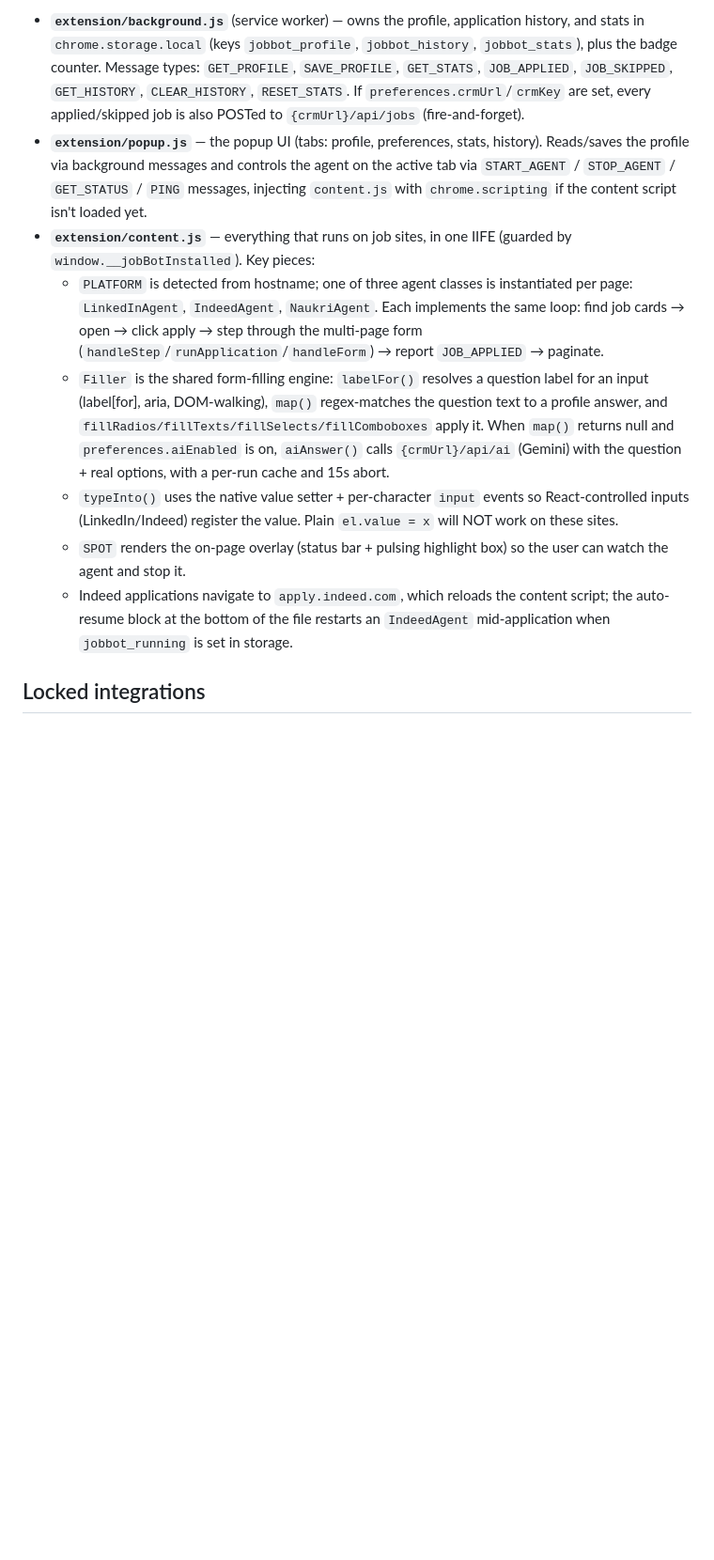
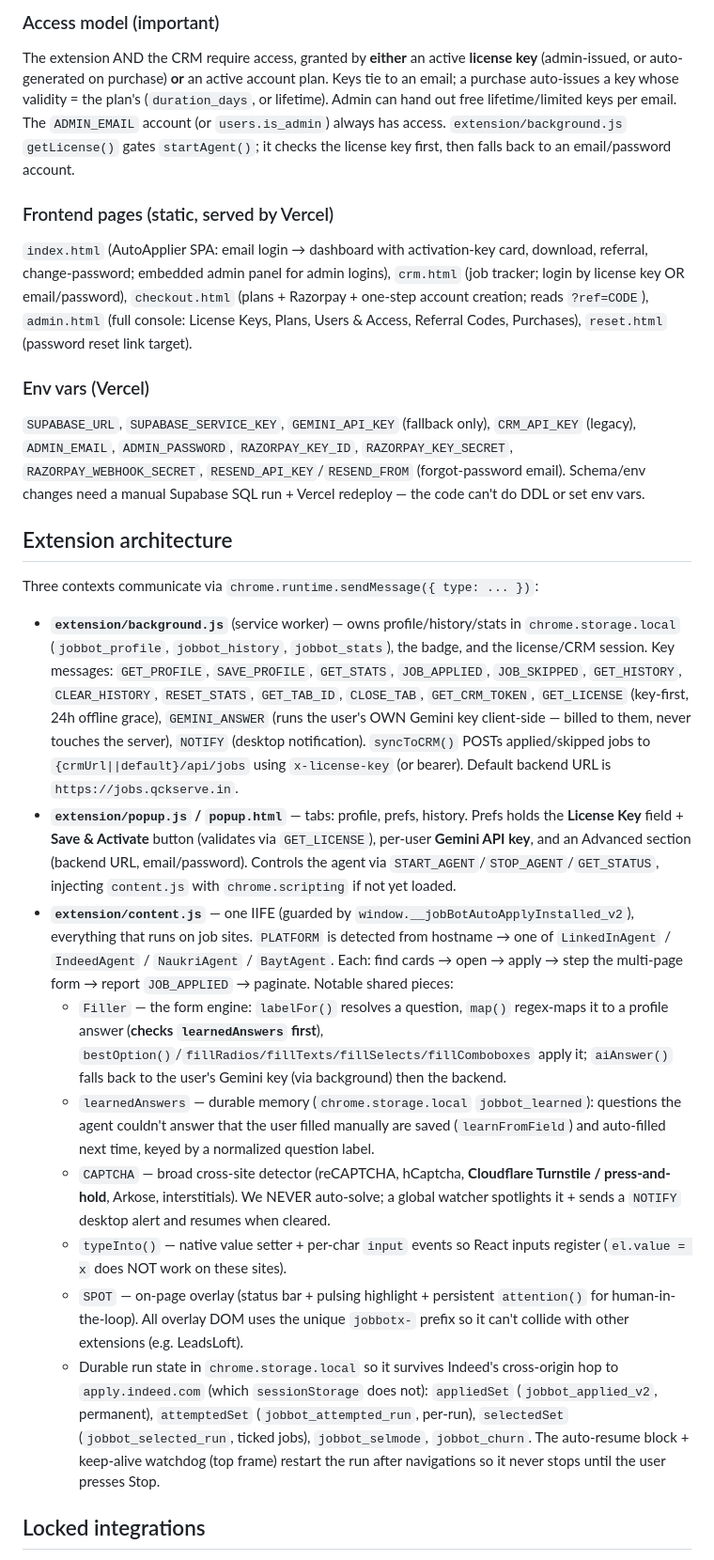
Before and after one commit to aribanigar/autojobextension, a Markdown page: CLAUDE.md, the part around one of its changes. Shown at 94% size. GitHub-like rendering; blank space fills up the shorter version.

```diff
--- a/CLAUDE.md
+++ b/CLAUDE.md
@@ -36,12 +32,26 @@ Three contexts communicate via `chrome.runtime.sendMessage` with `{ type: ... }`
 
-- **`extension/background.js`** (service worker) — owns the profile, application history, and stats in `chrome.storage.local` (keys `jobbot_profile`, `jobbot_history`, `jobbot_stats`), plus the badge counter. Message types: `GET_PROFILE`, `SAVE_PROFILE`, `GET_STATS`, `JOB_APPLIED`, `JOB_SKIPPED`, `GET_HISTORY`, `CLEAR_HISTORY`, `RESET_STATS`. If `preferences.crmUrl`/`crmKey` are set, every applied/skipped job is also POSTed to `{crmUrl}/api/jobs` (fire-and-forget).
-- **`extension/popup.js`** — the popup UI (tabs: profile, preferences, stats, history). Reads/saves the profile via background messages and controls the agent on the active tab via `START_AGENT` / `STOP_AGENT` / `GET_STATUS` / `PING` messages, injecting `content.js` with `chrome.scripting` if the content script isn't loaded yet.
-- **`extension/content.js`** — everything that runs on job sites, in one IIFE (guarded by `window.__jobBotInstalled`). Key pieces:
-  - `PLATFORM` is detected from hostname; one of three agent classes is instantiated per page: `LinkedInAgent`, `IndeedAgent`, `NaukriAgent`. Each implements the same loop: find job cards → open → click apply → step through the multi-page form (`handleStep`/`runApplication`/`handleForm`) → report `JOB_APPLIED` → paginate.
-  - `Filler` is the shared form-filling engine: `labelFor()` resolves a question label for an input (label[for], aria, DOM-walking), `map()` regex-matches the question text to a profile answer, and `fillRadios/fillTexts/fillSelects/fillComboboxes` apply it. When `map()` returns null and `preferences.aiEnabled` is on, `aiAnswer()` calls `{crmUrl}/api/ai` (Gemini) with the question + real options, with a per-run cache and 15s abort.
-  - `typeInto()` uses the native value setter + per-character `input` events so React-controlled inputs (LinkedIn/Indeed) register the value. Plain `el.value = x` will NOT work on these sites.
-  - `SPOT` renders the on-page overlay (status bar + pulsing highlight box) so the user can watch the agent and stop it.
-  - Indeed applications navigate to `apply.indeed.com`, which reloads the content script; the auto-resume block at the bottom of the file restarts an `IndeedAgent` mid-application when `jobbot_running` is set in storage.
+### Access model (important)
+The extension AND the CRM require access, granted by **either** an active **license key** (admin-issued, or auto-generated on purchase) **or** an active account plan. Keys tie to an email; a purchase auto-issues a key whose validity = the plan's (`duration_days`, or lifetime). Admin can hand out free lifetime/limited keys per email. The `ADMIN_EMAIL` account (or `users.is_admin`) always has access. `extension/background.js` `getLicense()` gates `startAgent()`; it checks the license key first, then falls back to an email/password account.
+
+### Frontend pages (static, served by Vercel)
+`index.html` (AutoApplier SPA: email login → dashboard with activation-key card, download, referral, change-password; embedded admin panel for admin logins), `crm.html` (job tracker; login by license key OR email/password), `checkout.html` (plans + Razorpay + one-step account creation; reads `?ref=CODE`), `admin.html` (full console: License Keys, Plans, Users & Access, Referral Codes, Purchases), `reset.html` (password reset link target).
+
+### Env vars (Vercel)
+`SUPABASE_URL`, `SUPABASE_SERVICE_KEY`, `GEMINI_API_KEY` (fallback only), `CRM_API_KEY` (legacy), `ADMIN_EMAIL`, `ADMIN_PASSWORD`, `RAZORPAY_KEY_ID`, `RAZORPAY_KEY_SECRET`, `RAZORPAY_WEBHOOK_SECRET`, `RESEND_API_KEY`/`RESEND_FROM` (forgot-password email). Schema/env changes need a manual Supabase SQL run + Vercel redeploy — the code can't do DDL or set env vars.
+
+## Extension architecture
+
+Three contexts communicate via `chrome.runtime.sendMessage({ type: ... })`:
+
+- **`extension/background.js`** (service worker) — owns profile/history/stats in `chrome.storage.local` (`jobbot_profile`, `jobbot_history`, `jobbot_stats`), the badge, and the license/CRM session. Key messages: `GET_PROFILE`, `SAVE_PROFILE`, `GET_STATS`, `JOB_APPLIED`, `JOB_SKIPPED`, `GET_HISTORY`, `CLEAR_HISTORY`, `RESET_STATS`, `GET_TAB_ID`, `CLOSE_TAB`, `GET_CRM_TOKEN`, `GET_LICENSE` (key-first, 24h offline grace), `GEMINI_ANSWER` (runs the user's OWN Gemini key client-side — billed to them, never touches the server), `NOTIFY` (desktop notification). `syncToCRM()` POSTs applied/skipped jobs to `{crmUrl||default}/api/jobs` using `x-license-key` (or bearer). Default backend URL is `https://jobs.qckserve.in`.
+- **`extension/popup.js` / `popup.html`** — tabs: profile, prefs, history. Prefs holds the **License Key** field + **Save & Activate** button (validates via `GET_LICENSE`), per-user **Gemini API key**, and an Advanced section (backend URL, email/password). Controls the agent via `START_AGENT`/`STOP_AGENT`/`GET_STATUS`, injecting `content.js` with `chrome.scripting` if not yet loaded.
+- **`extension/content.js`** — one IIFE (guarded by `window.__jobBotAutoApplyInstalled_v2`), everything that runs on job sites. `PLATFORM` is detected from hostname → one of `LinkedInAgent` / `IndeedAgent` / `NaukriAgent` / `BaytAgent`. Each: find cards → open → apply → step the multi-page form → report `JOB_APPLIED` → paginate. Notable shared pieces:
+  - `Filler` — the form engine: `labelFor()` resolves a question, `map()` regex-maps it to a profile answer (**checks `learnedAnswers` first**), `bestOption()`/`fillRadios/fillTexts/fillSelects/fillComboboxes` apply it; `aiAnswer()` falls back to the user's Gemini key (via background) then the backend.
+  - `learnedAnswers` — durable memory (`chrome.storage.local` `jobbot_learned`): questions the agent couldn't answer that the user filled manually are saved (`learnFromField`) and auto-filled next time, keyed by a normalized question label.
+  - `CAPTCHA` — broad cross-site detector (reCAPTCHA, hCaptcha, **Cloudflare Turnstile / press-and-hold**, Arkose, interstitials). We NEVER auto-solve; a global watcher spotlights it + sends a `NOTIFY` desktop alert and resumes when cleared.
+  - `typeInto()` — native value setter + per-char `input` events so React inputs register (`el.value = x` does NOT work on these sites).
+  - `SPOT` — on-page overlay (status bar + pulsing highlight + persistent `attention()` for human-in-the-loop). All overlay DOM uses the unique `jobbotx-` prefix so it can't collide with other extensions (e.g. LeadsLoft).
+  - Durable run state in `chrome.storage.local` so it survives Indeed's cross-origin hop to `apply.indeed.com` (which `sessionStorage` does not): `appliedSet` (`jobbot_applied_v2`, permanent), `attemptedSet` (`jobbot_attempted_run`, per-run), `selectedSet` (`jobbot_selected_run`, ticked jobs), `jobbot_selmode`, `jobbot_churn`. The auto-resume block + keep-alive watchdog (top frame) restart the run after navigations so it never stops until the user presses Stop.
 
 ## Locked integrations
 
```
Also changed, not shown: other parts of CLAUDE.md (+28 -29 lines).
